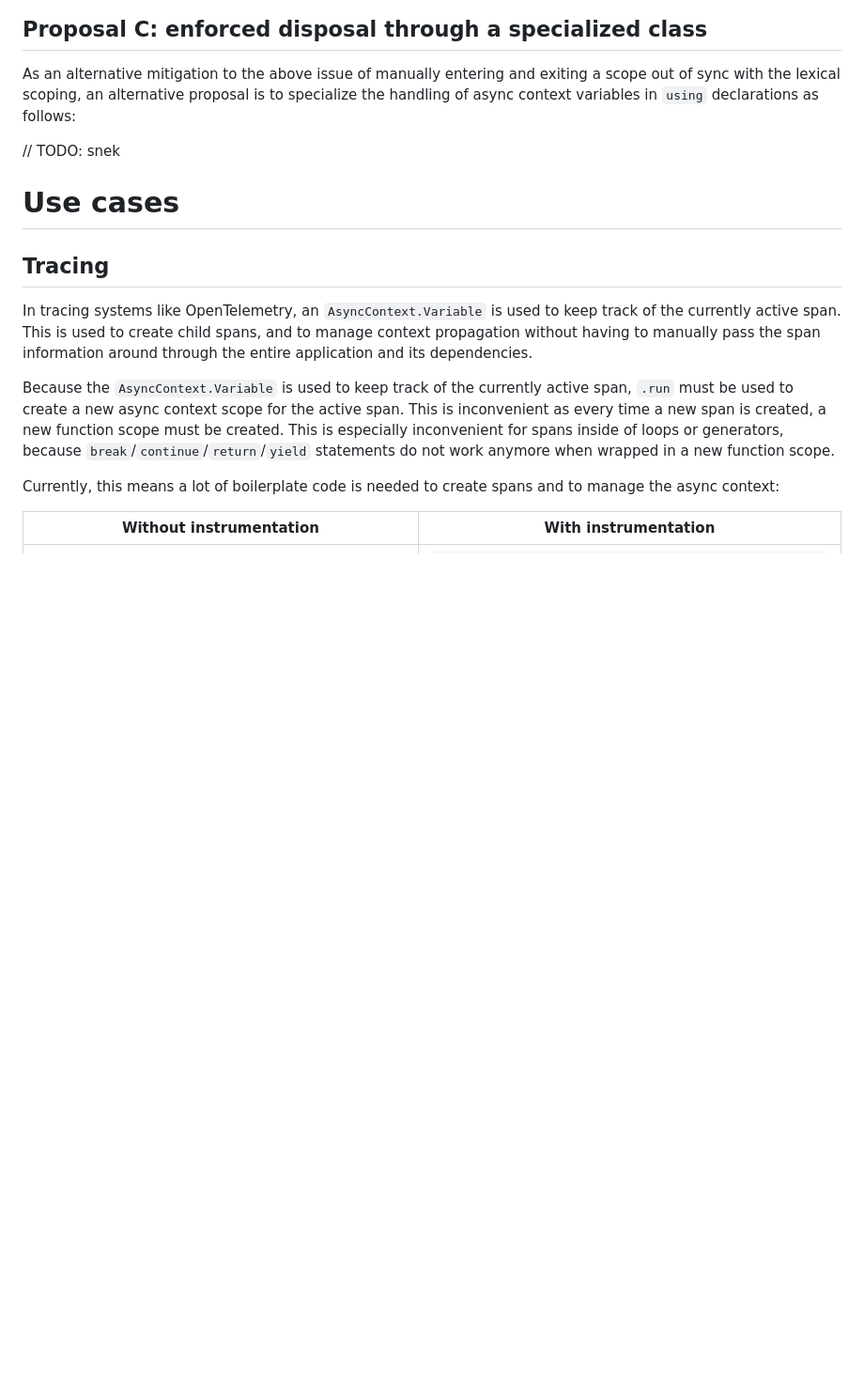
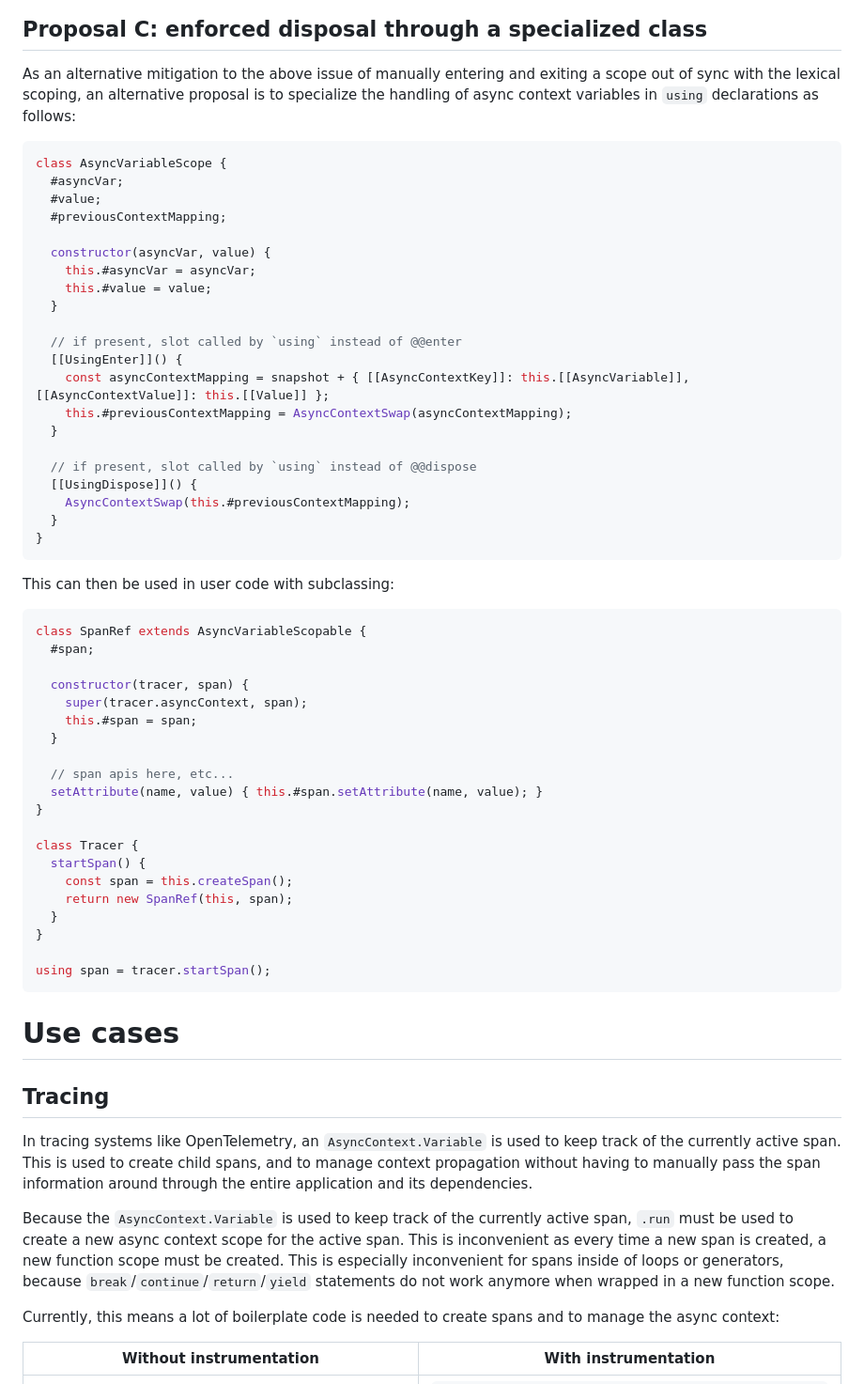
Before and after one commit to legendecas/proposal-async-context-disposable, a Markdown page: README.md, the part around the change. Shown: that part at 94% size. GitHub-like rendering; blank space fills up the shorter version.

Commit message:
Update README.md (#7)

````diff
--- a/README.md
+++ b/README.md
@@ -354,7 +354,54 @@ a scope out of sync with the lexical scoping, an alternative proposal is to
 specialize the handling of async context variables in `using` declarations as
 follows:
 
-// TODO: snek
+```js
+class AsyncVariableScope {
+  #asyncVar;
+  #value;
+  #previousContextMapping;
+
+  constructor(asyncVar, value) {
+    this.#asyncVar = asyncVar;
+    this.#value = value;
+  }
+
+  // if present, slot called by `using` instead of @@enter
+  [[UsingEnter]]() {
+    const asyncContextMapping = snapshot + { [[AsyncContextKey]]: this.[[AsyncVariable]], [[AsyncContextValue]]: this.[[Value]] };
+    this.#previousContextMapping = AsyncContextSwap(asyncContextMapping);
+  }
+
+  // if present, slot called by `using` instead of @@dispose
+  [[UsingDispose]]() {
+    AsyncContextSwap(this.#previousContextMapping);
+  }
+}
+```
+
+This can then be used in user code with subclassing:
+
+```js
+class SpanRef extends AsyncVariableScopable {
+  #span;
+
+  constructor(tracer, span) {
+    super(tracer.asyncContext, span);
+    this.#span = span;
+  }
+
+  // span apis here, etc...
+  setAttribute(name, value) { this.#span.setAttribute(name, value); }
+}
+
+class Tracer {
+  startSpan() {
+    const span = this.createSpan();
+    return new SpanRef(this, span);
+  }
+}
+
+using span = tracer.startSpan();
+```
 
 # Use cases
 
````
